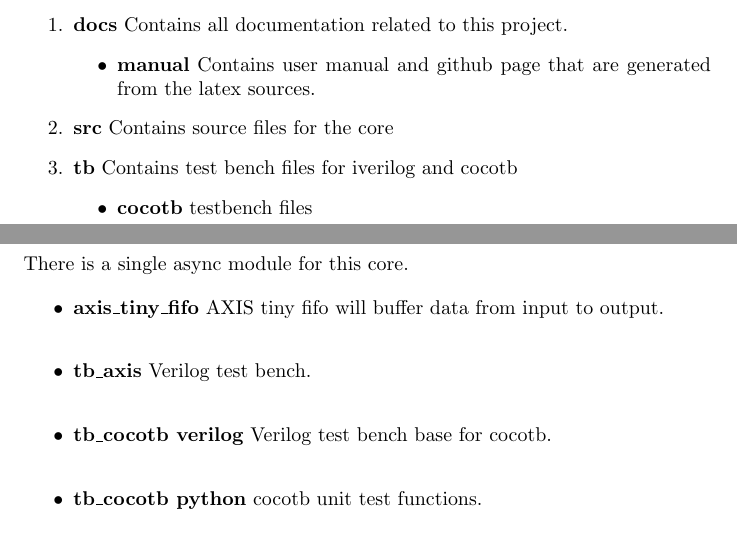
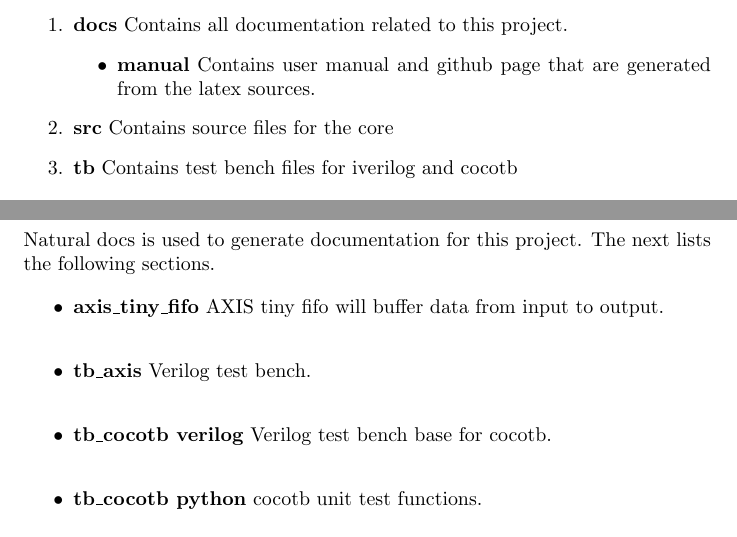
Before and after one commit to johnathan-convertino-afrl/axis_tiny_fifo, a LaTeX document (docs/manual/src/html.tex, which reads docs/manual/src/common.tex): two parts of pages 5 and 7 of 8, joined at a grey line, cut so that both start at the same text. Compiled offline with pdfLaTeX.

Commit message:
update docs to fix wording

```diff
--- a/docs/manual/src/common.tex
+++ b/docs/manual/src/common.tex
@@ -101,9 +101,6 @@ Below highlights important folders from the root of the directory.
     \end{itemize}
   \item \textbf{src} Contains source files for the core
   \item \textbf{tb} Contains test bench files for iverilog and cocotb
-    \begin{itemize}
-      \item \textbf{cocotb} testbench files
-    \end{itemize}
 \end{enumerate}
 
 \newpage
@@ -144,7 +141,7 @@ The following is an example command to run through various parameters without ty
 \section{Code Documentation} \label{Code Documentation}
 
 \par
-There is a single async module for this core.
+Natural docs is used to generate documentation for this project. The next lists the following sections.
 
 \begin{itemize}
 \item \textbf{axis\_tiny\_fifo} AXIS tiny fifo will buffer data from input to output.\\
```
Also changed, not shown: README.md, docs/manual/axis_tiny_fifo.pdf, docs/manual/files2_tb_axis-v.pdf, docs/manual/files2_tb_cocotb-py.pdf, docs/manual/files2_tb_cocotb-v.pdf, docs/manual/files_axis_tiny_fifo-v.pdf, docs/manual/src/common.tex (1 more changed lines), 11 other files.
